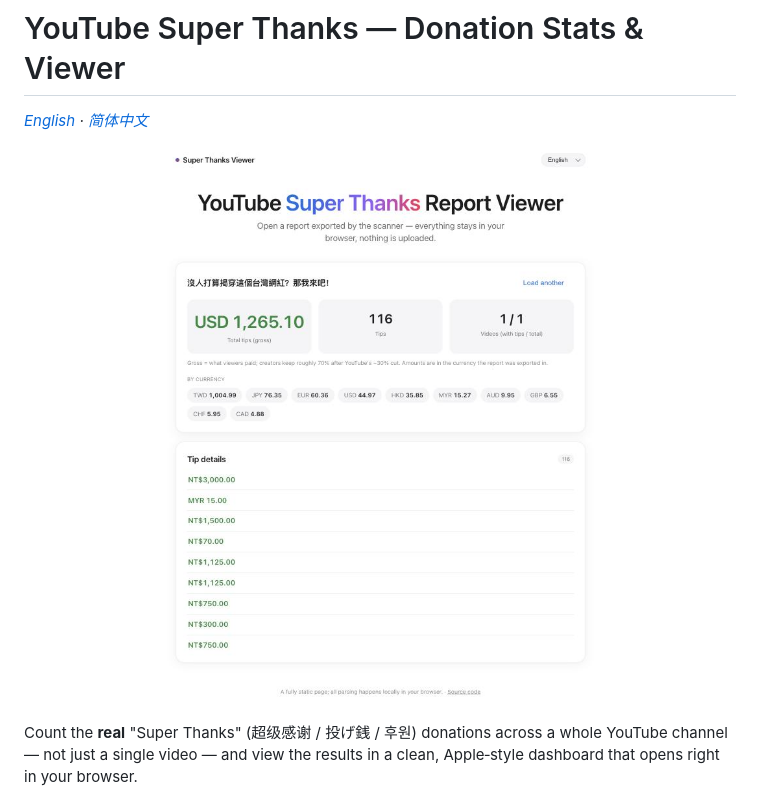
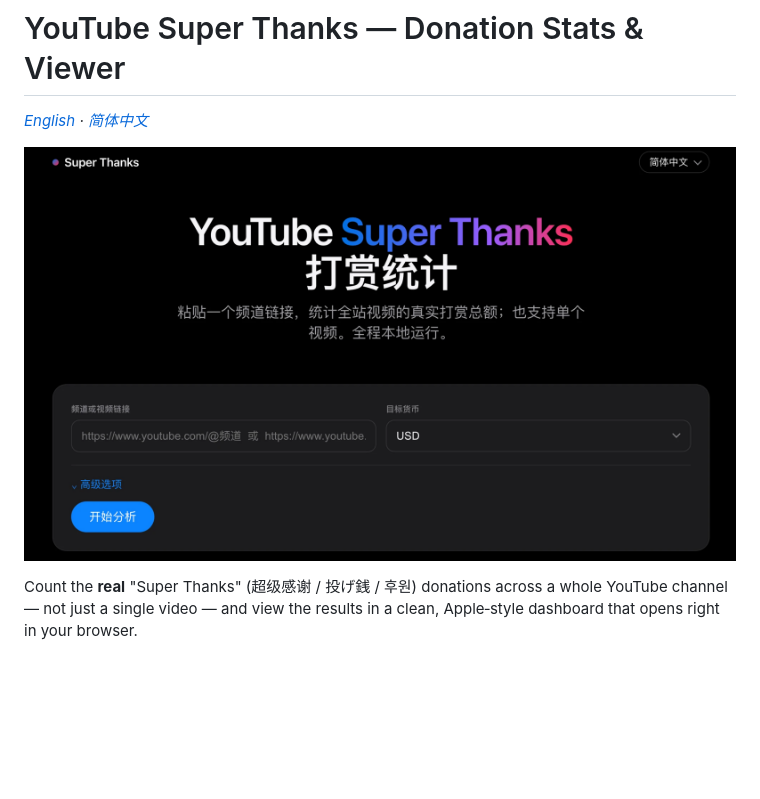
Before and after one commit to vicky128/youtube-superthanks, a Markdown page: README.md, the part around the change. GitHub-like rendering; pictures changed too: docs/dashboard.png; blank space fills up the shorter version.

Commit message:
Swap README image to the local web UI
Show the local tool's interface instead of the hosted viewer (which the live
page already displays on open).

Co-Authored-By: Claude Opus 4.8 <noreply@anthropic.com>

```diff
--- a/README.md
+++ b/README.md
@@ -3,7 +3,7 @@
 *[English](#english) · [简体中文](#简体中文)*
 
 <p align="center">
-  <img src="docs/dashboard.png" alt="Super Thanks report dashboard" width="760">
+  <img src="docs/dashboard.png" alt="Super Thanks local web UI" width="820">
 </p>
 
 Count the **real** "Super Thanks" (超级感谢 / 投げ銭 / 후원) donations across a whole
```
